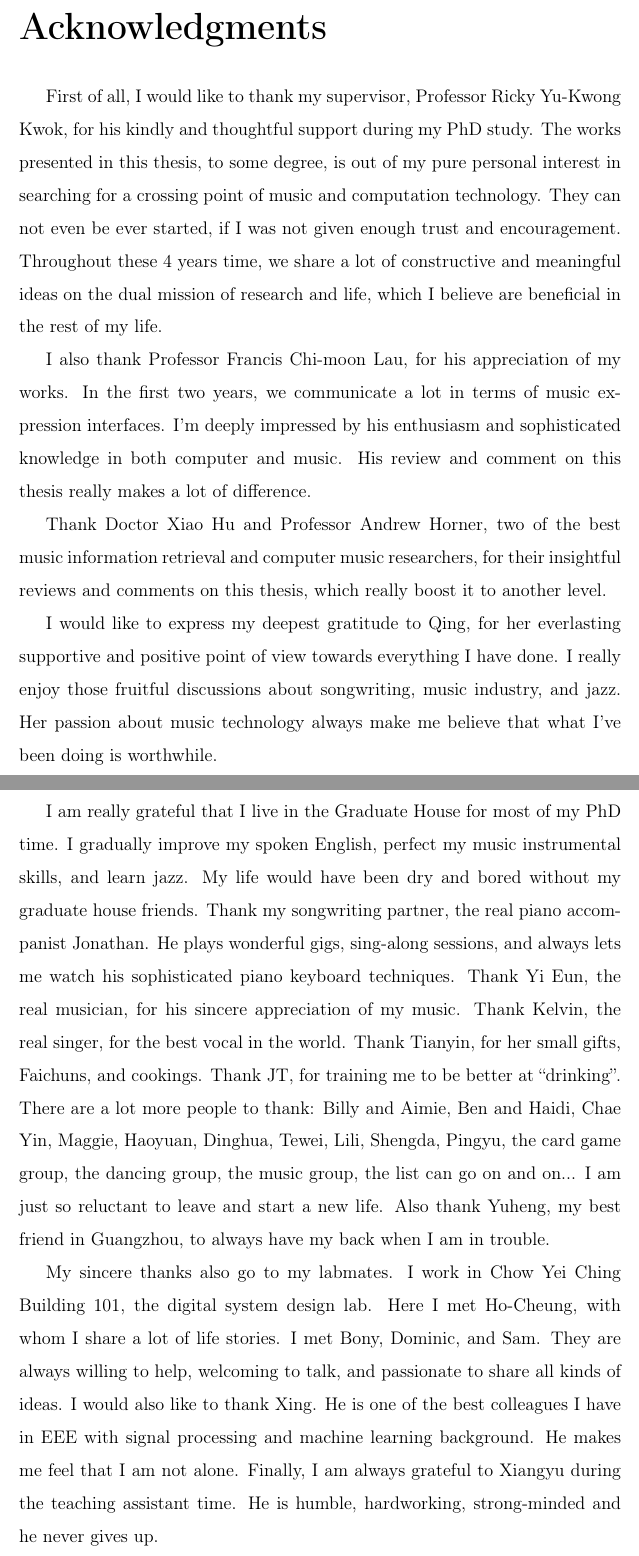
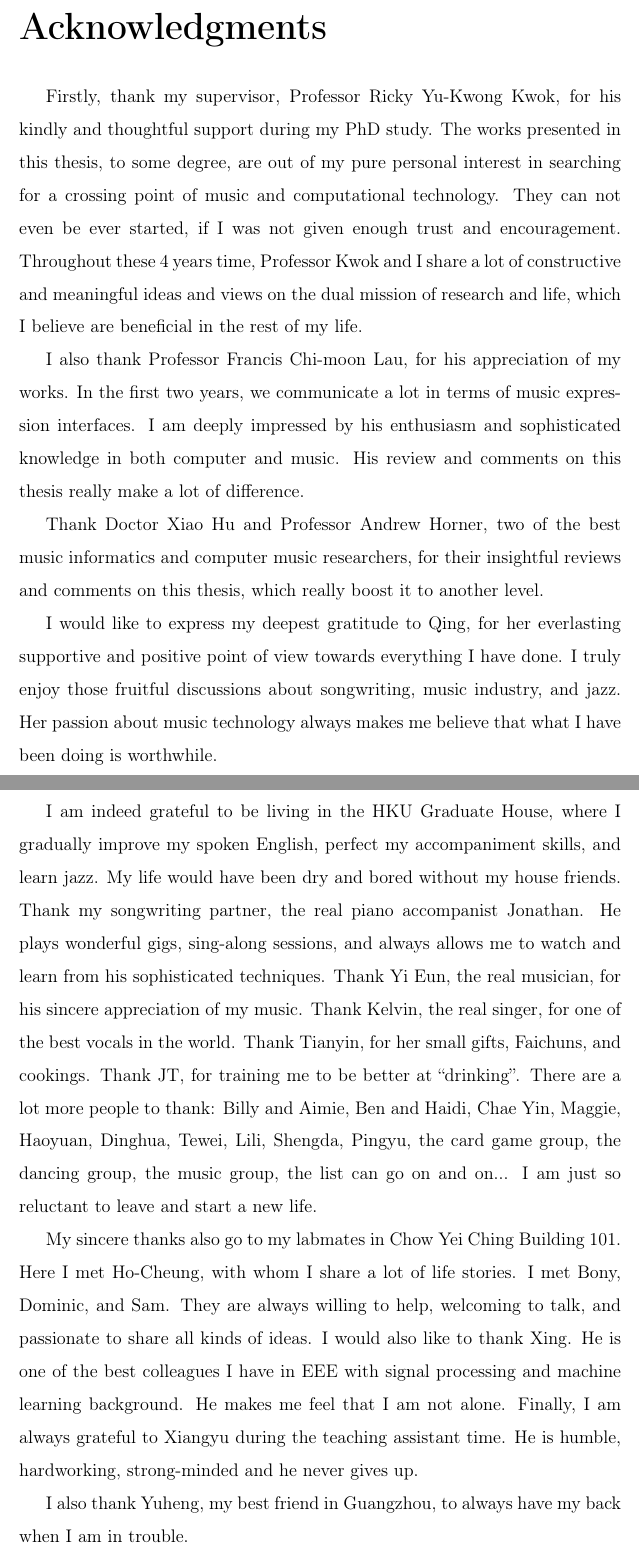
Before and after one commit to tangkk/phd-thesis-junqi-deng, a LaTeX thesis (junqi-thesis-hku.tex, which reads 0_frontmatter/acknowledgement.tex): two parts of pages 7 and 8 of 207, joined at a grey line, cut so that both start at the same text. Compiled offline with pdfLaTeX.

Commit message:
better
modify ack
modify glossary

```diff
--- a/0_frontmatter/acknowledgement.tex
+++ b/0_frontmatter/acknowledgement.tex
@@ -1,18 +1,20 @@
 \begin{acknowledgements}
 
-First of all, I would like to thank my supervisor, Professor Ricky Yu-Kwong Kwok, for his kindly and thoughtful support during my PhD study. The works presented in this thesis, to some degree, is out of my pure personal interest in searching for a crossing point of music and computation technology. They can not even be ever started, if I was not given enough trust and encouragement. Throughout these 4 years time, we share a lot of constructive and meaningful ideas on the dual mission of research and life, which I believe are beneficial in the rest of my life.
+Firstly, thank my supervisor, Professor Ricky Yu-Kwong Kwok, for his kindly and thoughtful support during my PhD study. The works presented in this thesis, to some degree, are out of my pure personal interest in searching for a crossing point of music and computational technology. They can not even be ever started, if I was not given enough trust and encouragement. Throughout these 4 years time, Professor Kwok and I share a lot of constructive and meaningful ideas and views on the dual mission of research and life, which I believe are beneficial in the rest of my life.
 
-I also thank Professor Francis Chi-moon Lau, for his appreciation of my works. In the first two years, we communicate a lot in terms of music expression interfaces. I'm deeply impressed by his enthusiasm and sophisticated knowledge in both computer and music. His review and comment on this thesis really makes a lot of difference.
+I also thank Professor Francis Chi-moon Lau, for his appreciation of my works. In the first two years, we communicate a lot in terms of music expression interfaces. I am deeply impressed by his enthusiasm and sophisticated knowledge in both computer and music. His review and comments on this thesis really make a lot of difference.
 
-Thank Doctor Xiao Hu and Professor Andrew Horner, two of the best music information retrieval and computer music researchers, for their insightful reviews and comments on this thesis, which really boost it to another level.
+Thank Doctor Xiao Hu and Professor Andrew Horner, two of the best music informatics and computer music researchers, for their insightful reviews and comments on this thesis, which really boost it to another level.
 
-I would like to express my deepest gratitude to Qing, for her everlasting supportive and positive point of view towards everything I have done. I really enjoy those fruitful discussions about songwriting, music industry, and jazz. Her passion about music technology always make me believe that what I've been doing is worthwhile.
+I would like to express my deepest gratitude to Qing, for her everlasting supportive and positive point of view towards everything I have done. I truly enjoy those fruitful discussions about songwriting, music industry, and jazz. Her passion about music technology always makes me believe that what I have been doing is worthwhile.
 
-I am really grateful that I live in the Graduate House for most of my PhD time. I gradually improve my spoken English, perfect my music instrumental skills, and learn jazz. My life would have been dry and bored without my graduate house friends. Thank my songwriting partner, the real piano accompanist Jonathan. He plays wonderful gigs, sing-along sessions, and always lets me watch his sophisticated piano keyboard techniques. Thank Yi Eun, the real musician, for his sincere appreciation of my music. Thank Kelvin, the real singer, for the best vocal in the world. Thank Tianyin, for her small gifts, Faichuns, and cookings. Thank JT, for training me to be better at ``drinking''. There are a lot more people to thank: Billy and Aimie, Ben and Haidi, Chae Yin, Maggie, Haoyuan, Dinghua, Tewei, Lili, Shengda, Pingyu, the card game group, the dancing group, the music group, the list can go on and on... I am just so reluctant to leave and start a new life. Also thank Yuheng, my best friend in Guangzhou, to always have my back when I am in trouble.
+I am indeed grateful to be living in the HKU Graduate House, where I gradually improve my spoken English, perfect my accompaniment skills, and learn jazz. My life would have been dry and bored without my house friends. Thank my songwriting partner, the real piano accompanist Jonathan. He plays wonderful gigs, sing-along sessions, and always allows me to watch and learn from his sophisticated techniques. Thank Yi Eun, the real musician, for his sincere appreciation of my music. Thank Kelvin, the real singer, for one of the best vocals in the world. Thank Tianyin, for her small gifts, Faichuns, and cookings. Thank JT, for training me to be better at ``drinking''. There are a lot more people to thank: Billy and Aimie, Ben and Haidi, Chae Yin, Maggie, Haoyuan, Dinghua, Tewei, Lili, Shengda, Pingyu, the card game group, the dancing group, the music group, the list can go on and on... I am just so reluctant to leave and start a new life.
 
-My sincere thanks also go to my labmates. I work in Chow Yei Ching Building 101, the digital system design lab. Here I met Ho-Cheung, with whom I share a lot of life stories. I met Bony, Dominic, and Sam. They are always willing to help, welcoming to talk, and passionate to share all kinds of ideas. I would also like to thank Xing. He is one of the best colleagues I have in EEE with signal processing and machine learning background. He makes me feel that I am not alone. Finally, I am always grateful to Xiangyu during the teaching assistant time. He is humble, hardworking, strong-minded and he never gives up.
+My sincere thanks also go to my labmates in Chow Yei Ching Building 101. Here I met Ho-Cheung, with whom I share a lot of life stories. I met Bony, Dominic, and Sam. They are always willing to help, welcoming to talk, and passionate to share all kinds of ideas. I would also like to thank Xing. He is one of the best colleagues I have in EEE with signal processing and machine learning background. He makes me feel that I am not alone. Finally, I am always grateful to Xiangyu during the teaching assistant time. He is humble, hardworking, strong-minded and he never gives up.
 
-Last but not least, I take this opportunity to thank my wife, my parents and my close relatives. They always help when I am in need and they always understand. I am greatly indebted to them, for not being able to be around, and not always doing what they expected. For everything that I have done wrong, I am deeply sorry.
+I also thank Yuheng, my best friend in Guangzhou, to always have my back when I am in trouble.
+
+Lastly, I take this opportunity to thank my wife, my parents and my close relatives. They always help when I am in need and they always understand. I am greatly indebted to them, for not being able to be around, and not always doing what they expected. For everything that I have done wrong, I am deeply sorry.
 
 \newpage
 Thank you for all the memories in these years:
```
Also changed, not shown: 0_frontmatter/glossary.tex (+1 -1 lines), 2 other files.
